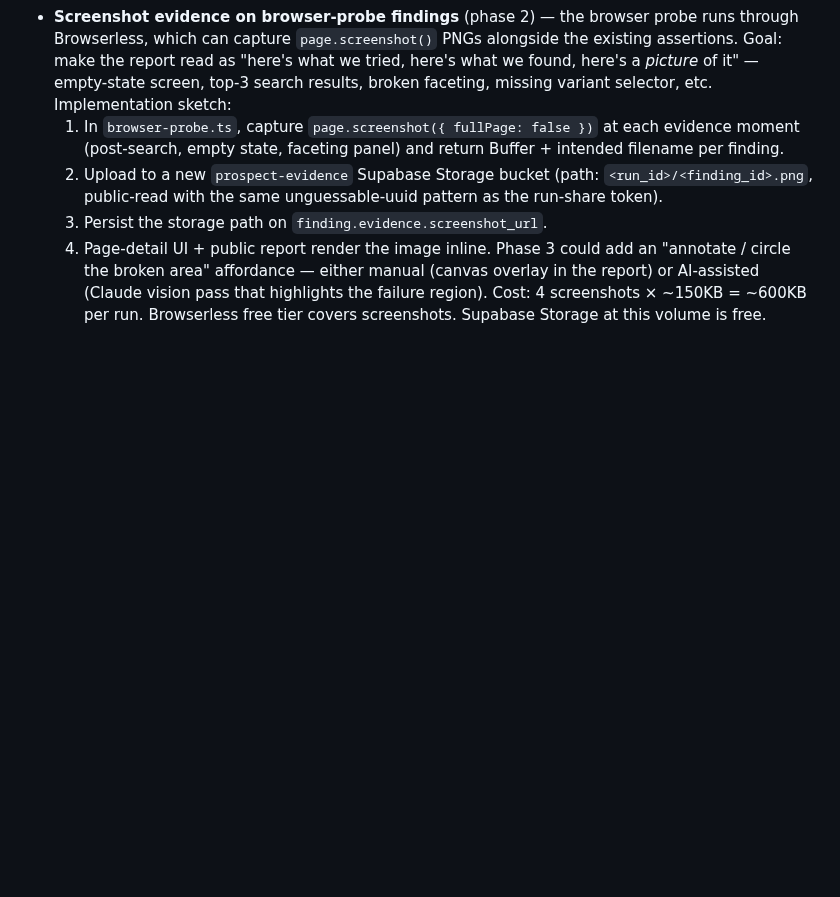
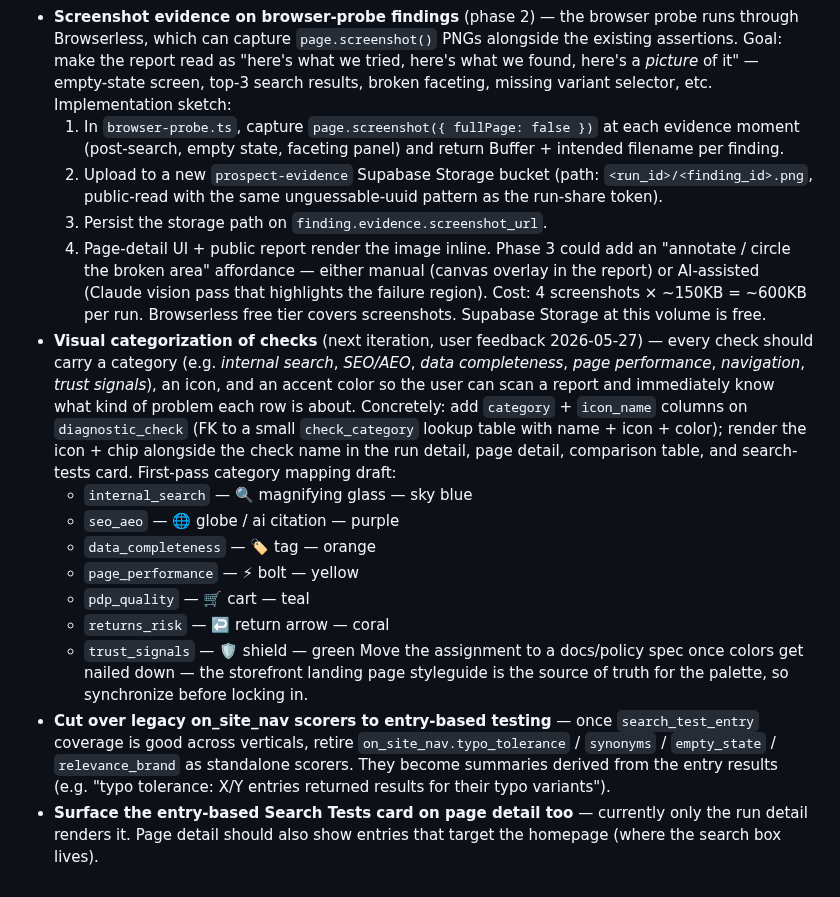
Before and after one commit to grolabsai/grolabs-app, a Markdown page: docs/policy/prospectos.md, the part around the change. Drawn GitHub-style; blank space fills up the shorter version.

Commit message:
docs(prospectos): capture visual-categorization feedback for next iter
User feedback on 2026-05-27: every check should carry a category
(internal search / SEO-AEO / data completeness / page performance /
PDP quality / returns risk / trust signals), an icon, and an accent
color so the user can scan a report and immediately know what kind of
problem each row is about. First-pass mapping drafted in the roadmap.

Also captured two related follow-ups while on the topic:
- Cut over legacy on_site_nav scorers to entry-based testing once
  search_test_entry coverage is broad enough.
- Render the Search Tests card on page detail too (currently only on
  run detail).

No code in this PR — just durable record.

Co-Authored-By: Claude Opus 4.7 (1M context) <noreply@anthropic.com>

```diff
--- a/docs/policy/prospectos.md
+++ b/docs/policy/prospectos.md
@@ -320,3 +320,32 @@ browser-based scorers just report `result_status='na'` with reason
      (Claude vision pass that highlights the failure region).
   Cost: 4 screenshots × ~150KB = ~600KB per run. Browserless free
   tier covers screenshots. Supabase Storage at this volume is free.
+- **Visual categorization of checks** (next iteration, user feedback
+  2026-05-27) — every check should carry a category (e.g. *internal
+  search*, *SEO/AEO*, *data completeness*, *page performance*,
+  *navigation*, *trust signals*), an icon, and an accent color so the
+  user can scan a report and immediately know what kind of problem
+  each row is about. Concretely: add `category` + `icon_name` columns
+  on `diagnostic_check` (FK to a small `check_category` lookup table
+  with name + icon + color); render the icon + chip alongside the
+  check name in the run detail, page detail, comparison table, and
+  search-tests card. First-pass category mapping draft:
+  * `internal_search` — 🔍 magnifying glass — sky blue
+  * `seo_aeo` — 🌐 globe / ai citation — purple
+  * `data_completeness` — 🏷️ tag — orange
+  * `page_performance` — ⚡ bolt — yellow
+  * `pdp_quality` — 🛒 cart — teal
+  * `returns_risk` — ↩️ return arrow — coral
+  * `trust_signals` — 🛡️ shield — green
+  Move the assignment to a docs/policy spec once colors get nailed
+  down — the storefront landing page styleguide is the source of truth
+  for the palette, so synchronize before locking in.
+- **Cut over legacy on_site_nav scorers to entry-based testing** —
+  once `search_test_entry` coverage is good across verticals, retire
+  `on_site_nav.typo_tolerance` / `synonyms` / `empty_state` /
+  `relevance_brand` as standalone scorers. They become summaries
+  derived from the entry results (e.g. "typo tolerance: X/Y entries
+  returned results for their typo variants").
+- **Surface the entry-based Search Tests card on page detail too** —
+  currently only the run detail renders it. Page detail should also
+  show entries that target the homepage (where the search box lives).
```
